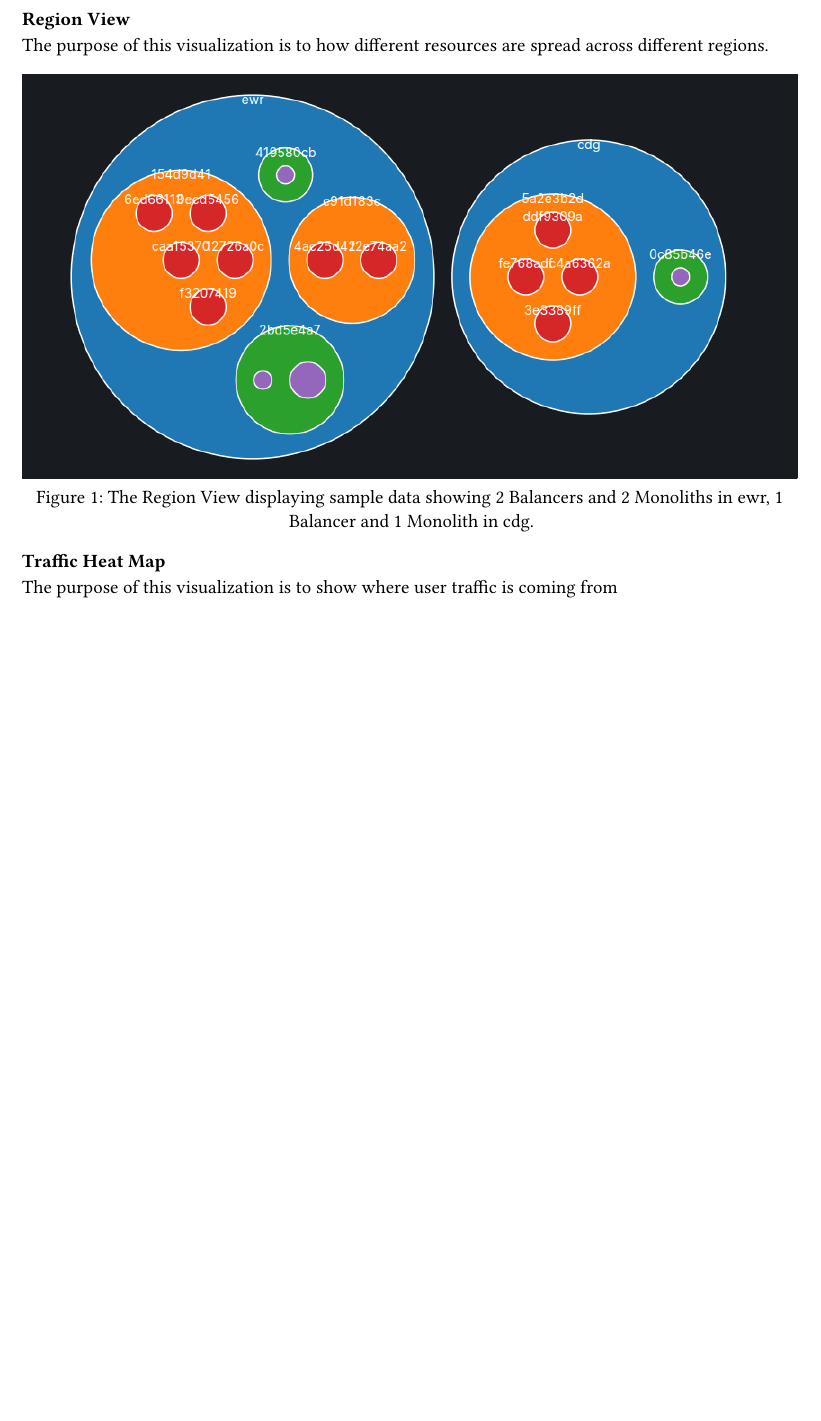
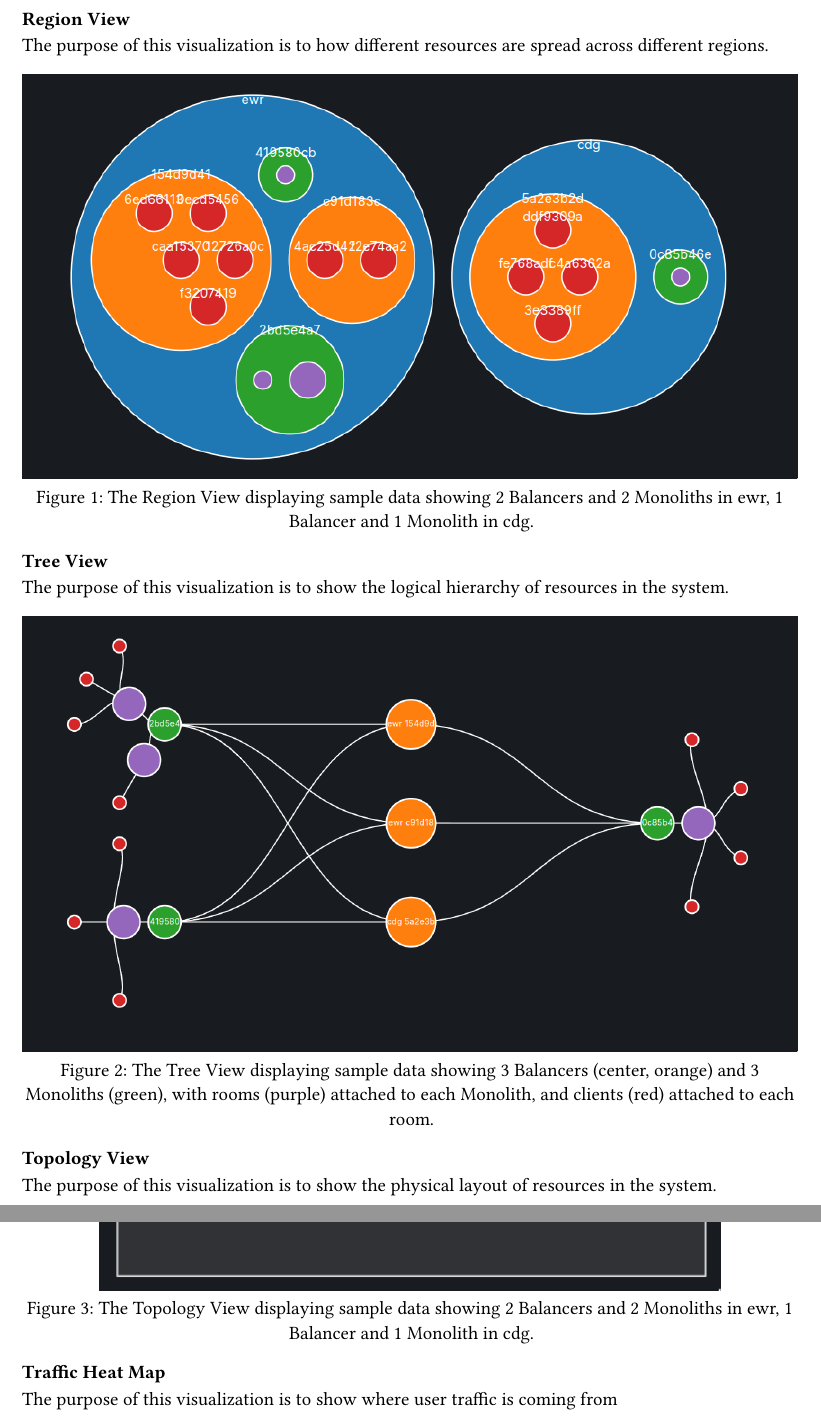
Before and after one commit to dyc3/senior-design, a Typst document (visualization-requirements.typ): part of page 2 of 3 before the commit and two parts of pages 2 and 3 of 5 after it, the two joined at a grey line, cut so that both start at the same text, the shorter picture padded with empty space. Compiled offline with Typst 0.15.

Commit message:
add TreeView and TopologyView (#408)
# DO NOT merge yourself, this will be auto merged upon approval

```diff
--- a/visualization-requirements.typ
+++ b/visualization-requirements.typ
@@ -40,6 +40,24 @@ The purpose of this visualization is to how different resources are spread acros
   caption: "The Region View displaying sample data showing 2 Balancers and 2 Monoliths in ewr, 1 Balancer and 1 Monolith in cdg."
 ) <Figure::region-view>
 
+=== Tree View
+
+The purpose of this visualization is to show the logical hierarchy of resources in the system.
+
+#figure(
+  image("figures/vis/tree-view.png"),
+  caption: "The Tree View displaying sample data showing 3 Balancers (center, orange) and 3 Monoliths (green), with rooms (purple) attached to each Monolith, and clients (red) attached to each room."
+) <Figure::tree-view>
+
+=== Topology View
+
+The purpose of this visualization is to show the physical layout of resources in the system.
+
+#figure(
+  image("figures/vis/topology-view.png", width: 80%),
+  caption: "The Topology View displaying sample data showing 2 Balancers and 2 Monoliths in ewr, 1 Balancer and 1 Monolith in cdg."
+) <Figure::topology-view>
+
 === Traffic Heat Map
 
 The purpose of this visualization is to show where user traffic is coming from
```
Also changed, not shown: visualization-design.typ (+1 -1 lines), figures/vis/topology-view.png (added), figures/vis/tree-view.png (added).
